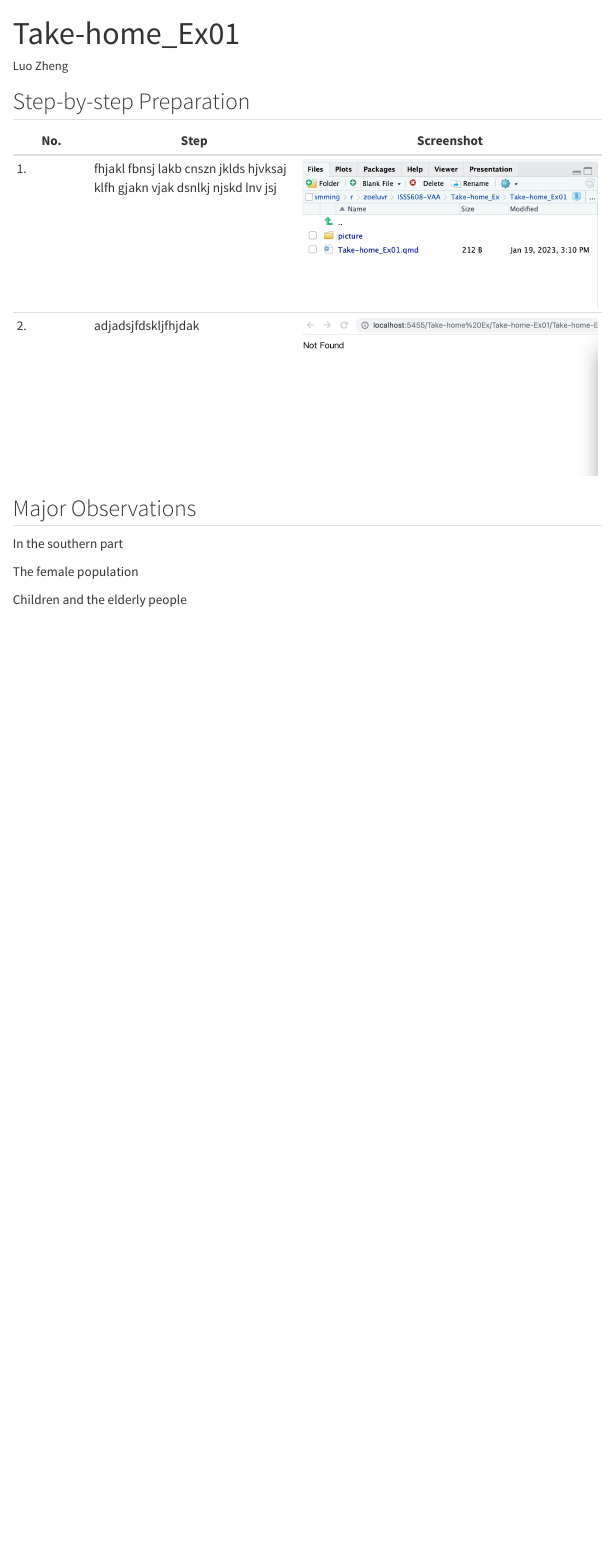
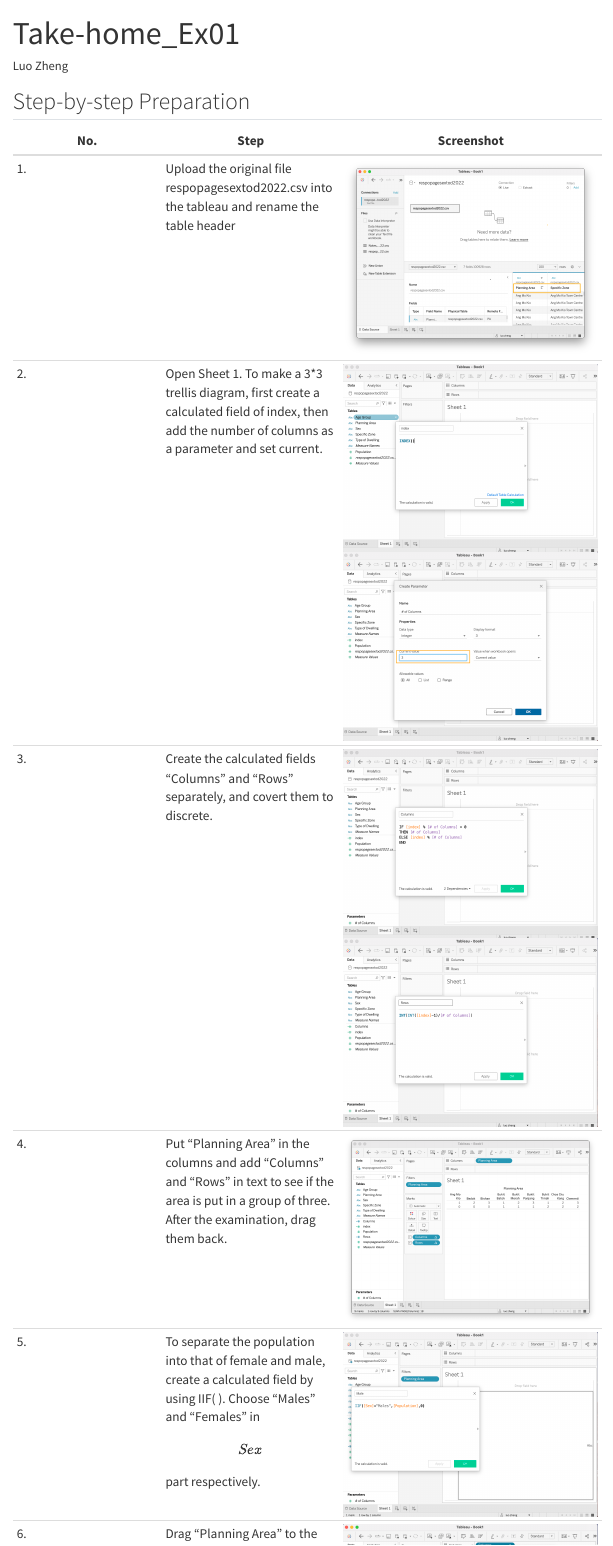
Before and after one commit to zoeluvr/ISSS608-VAA, a Quarto document (ISSS608-VAA/Take-home_Ex/Take-home_Ex01/Take-home_Ex01.qmd): the page in a window 1100 px wide, from its top. Rendered offline with R 4.5, knitr and Pandoc in place of Quarto, with nearby package versions; menus at the side of the page are left out.

Commit message:
commit after editing the process and conclusion

```diff
--- a/ISSS608-VAA/Take-home_Ex/Take-home_Ex01/Take-home_Ex01.qmd
+++ b/ISSS608-VAA/Take-home_Ex/Take-home_Ex01/Take-home_Ex01.qmd
@@ -5,7 +5,10 @@ author: "Luo Zheng"
 
 ## Step-by-step Preparation
 
-| No. | Step                                                                       | Screenshot                     |
-|--------|---------------------|-------------------------------|
-| 1\. | fhjakl fbnsj lakb cnszn jklds hjvksaj klfh gjakn vjak dsnlkj njskd lnv jsj | ![Caption](picture/step1.jpeg) |
-| 2\. | adjadsjfdskljfhjdak                                                        | ![Caption](picture/step2.jpeg) |
+| No.  | Step                                                                                                                                                                                                             | Screenshot                                                  |
+|------------------|----------------------|--------------------------------|
+| 1\.  | Upload the original file respopagesextod2022.csv into the tableau and rename the table header                                                                                                                    | ![Caption](picture/S_1.png)                                 |
+| 2\.  | Open Sheet 1. To make a 3\*3 trellis diagram, first create a calculated field of index, then add the number of columns as a parameter and set current.                                                           | ![Caption](picture/S_2_1.png) ![Caption](picture/S_2_2.png) |
+| 3\.  | Create the calculated fields "Columns" and "Rows" separately, and covert them to discrete.                                                                                                                       | ![Caption](picture/S_3_1.png) ![Caption](picture/S_3_2.png) |
+| 4\.  | Put "Planning Area" in the columns and add "Columns" and "Rows" in text to see if the area is put in a group of three. After the examination, drag them back.                                                    | ![Caption](picture/S_4.png)                                 |
+| 5\.  | To separate the population into that of female and male, create a calculated field by using IIF( ). Choose "Males" and "Females" in \[Sex\] part respectively.                                                   | ![Caption](picture/S_5.png)                                 |
@@ -12,8 +22,8 @@ author: "Luo Zheng"
 
 ## Major Observations
 
-In the southern part
+Nine areas are selected according to their geometric location, which are, to be specific, north region, south region, central region, west region, east region, north-west region, north-east region, south-west region, and south-east region.
 
-The female population
+In general, the age pyramids of all these nine regions show similar trend that wide in the middle and narrow at two sides, which can be explained that people at middle-age (25-69) are in the major part, and the elderly and the young child account for relatively small proportion. Meanwhile, it can also be achieved that the population of each gender is near, and show similar age distribution. Another matter that needs to be paid attention to is that the population aging is quite serious, which might be a potential threat of the future development.
 
-Children and the elderly people
+As for each separate region, it is obvious that the population of the eastern part and western part are higher compared with the central part. This is because the central part is the main metropolitan region and it is by natural chiefly commercial. Another interesting thing is that the population of the northern part mainly lies between 30 and 49 years old. This is probably because north Singapore is the newly-built digital distinct, and has many new technology firms, thus providing numerous opportunities for people at relatively young age, therefore resulting in the accumulation of them.
```
Also changed, not shown: ISSS608-VAA/Take-home_Ex/Take-home_Ex01/picture/S_1.png (added), ISSS608-VAA/Take-home_Ex/Take-home_Ex01/picture/S_10.png (added), ISSS608-VAA/Take-home_Ex/Take-home_Ex01/picture/S_11.png (added), ISSS608-VAA/Take-home_Ex/Take-home_Ex01/picture/S_12.png (added), ISSS608-VAA/Take-home_Ex/Take-home_Ex01/picture/S_2_1.png (added), ISSS608-VAA/Take-home_Ex/Take-home_Ex01/picture/S_2_2.png (added), ISSS608-VAA/Take-home_Ex/Take-home_Ex01/picture/S_3_1.png (added), ISSS608-VAA/Take-home_Ex/Take-home_Ex01/picture/S_3_2.png (added), ISSS608-VAA/Take-home_Ex/Take-home_Ex01/picture/S_4.png (added), ISSS608-VAA/Take-home_Ex/Take-home_Ex01/picture/S_5.png (added), ISSS608-VAA/Take-home_Ex/Take-home_Ex01/picture/S_6.png (added), ISSS608-VAA/Take-home_Ex/Take-home_Ex01/picture/S_7.png (added), ISSS608-VAA/Take-home_Ex/Take-home_Ex01/picture/S_8.png (added), ISSS608-VAA/Take-home_Ex/Take-home_Ex01/picture/S_9.png (added), 3 more files, 17 other files.
